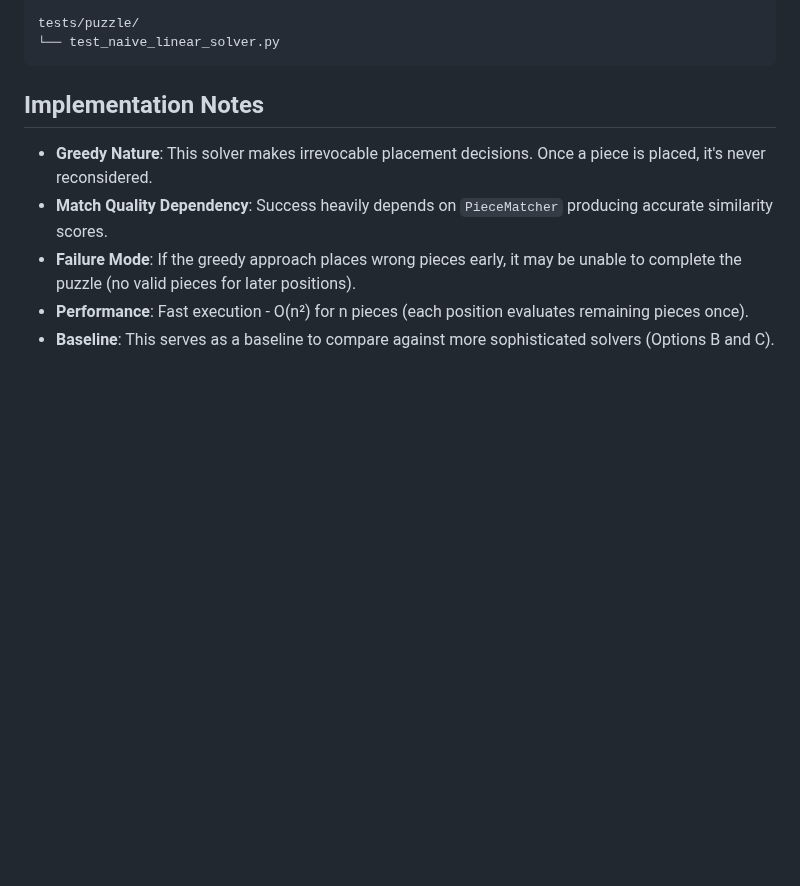
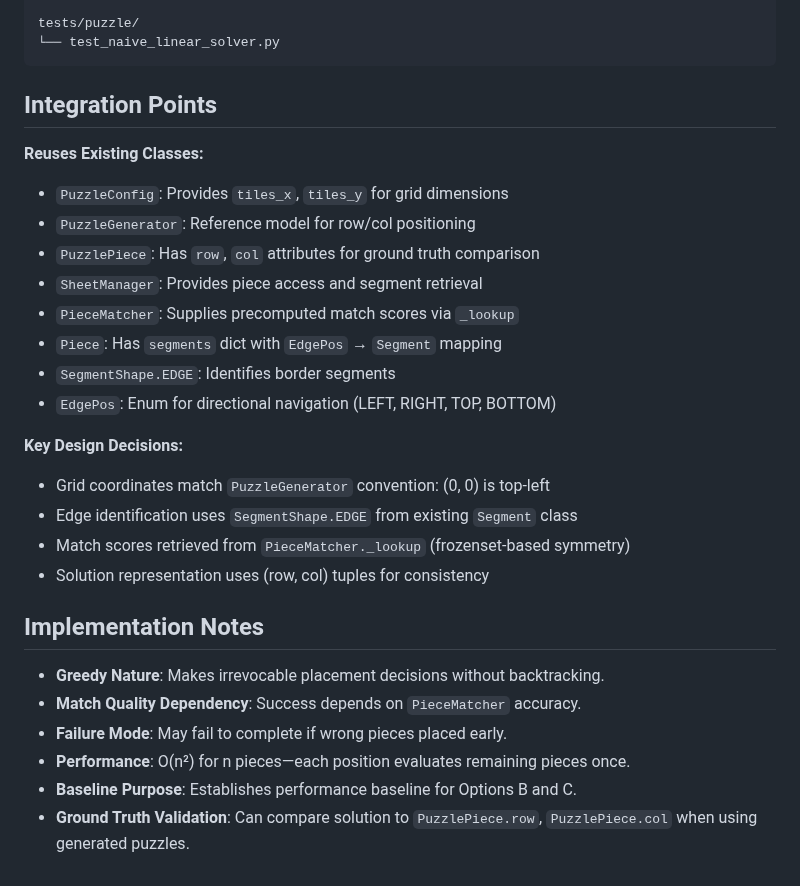
Before and after one commit to Pitrified/snap_fit, a Markdown page: scratch_space/naive_linear_solver/README.md, the part around one of its changes. Drawn GitHub-style; blank space fills up the shorter version.

````diff
--- a/scratch_space/naive_linear_solver/README.md
+++ b/scratch_space/naive_linear_solver/README.md
@@ -180,10 +205,31 @@ tests/puzzle/
 └── test_naive_linear_solver.py
 ```
 
+## Integration Points
+
+**Reuses Existing Classes:**
+
+- `PuzzleConfig`: Provides `tiles_x`, `tiles_y` for grid dimensions
+- `PuzzleGenerator`: Reference model for row/col positioning
+- `PuzzlePiece`: Has `row`, `col` attributes for ground truth comparison
+- `SheetManager`: Provides piece access and segment retrieval
+- `PieceMatcher`: Supplies precomputed match scores via `_lookup`
+- `Piece`: Has `segments` dict with `EdgePos` → `Segment` mapping
+- `SegmentShape.EDGE`: Identifies border segments
+- `EdgePos`: Enum for directional navigation (LEFT, RIGHT, TOP, BOTTOM)
+
+**Key Design Decisions:**
+
+- Grid coordinates match `PuzzleGenerator` convention: (0, 0) is top-left
+- Edge identification uses `SegmentShape.EDGE` from existing `Segment` class
+- Match scores retrieved from `PieceMatcher._lookup` (frozenset-based symmetry)
+- Solution representation uses (row, col) tuples for consistency
+
 ## Implementation Notes
 
-- **Greedy Nature**: This solver makes irrevocable placement decisions. Once a piece is placed, it's never reconsidered.
-- **Match Quality Dependency**: Success heavily depends on `PieceMatcher` producing accurate similarity scores.
-- **Failure Mode**: If the greedy approach places wrong pieces early, it may be unable to complete the puzzle (no valid pieces for later positions).
-- **Performance**: Fast execution - O(n²) for n pieces (each position evaluates remaining pieces once).
-- **Baseline**: This serves as a baseline to compare against more sophisticated solvers (Options B and C).
+- **Greedy Nature**: Makes irrevocable placement decisions without backtracking.
+- **Match Quality Dependency**: Success depends on `PieceMatcher` accuracy.
+- **Failure Mode**: May fail to complete if wrong pieces placed early.
+- **Performance**: O(n²) for n pieces—each position evaluates remaining pieces once.
+- **Baseline Purpose**: Establishes performance baseline for Options B and C.
+- **Ground Truth Validation**: Can compare solution to `PuzzlePiece.row`, `PuzzlePiece.col` when using generated puzzles.
````
Also changed, not shown: other parts of scratch_space/naive_linear_solver/README.md (+91 -66 lines).
